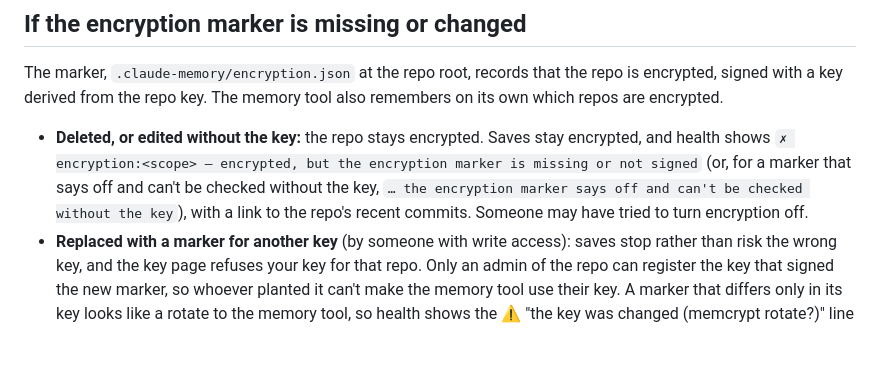
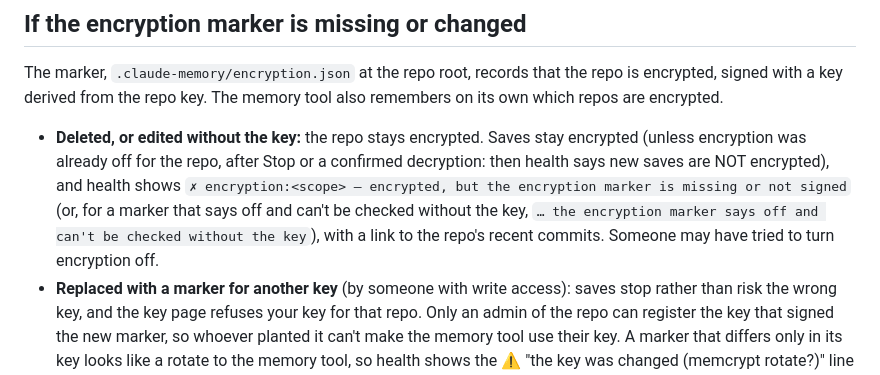
Before and after one commit to davlion/claude-memory-cloud, a Markdown page: docs/ENCRYPTION.md, the part around the change. Drawn GitHub-style; blank space fills up the shorter version.

Commit message:
docs(encryption): a tampered marker on a repo with encryption off doesn't make saves encrypted
Co-Authored-By: Claude Opus 5.5 <noreply@anthropic.com>

```diff
--- a/docs/ENCRYPTION.md
+++ b/docs/ENCRYPTION.md
@@ -231,7 +231,7 @@ Then an admin of the repo registers the new key on the key page (a changed key n
 
 The marker, `.claude-memory/encryption.json` at the repo root, records that the repo is encrypted, signed with a key derived from the repo key. The memory tool also remembers on its own which repos are encrypted.
 
-- **Deleted, or edited without the key:** the repo stays encrypted. Saves stay encrypted, and health shows `✗ encryption:<scope> — encrypted, but the encryption marker is missing or not signed` (or, for a marker that says off and can't be checked without the key, `… the encryption marker says off and can't be checked without the key`), with a link to the repo's recent commits. Someone may have tried to turn encryption off.
+- **Deleted, or edited without the key:** the repo stays encrypted. Saves stay encrypted (unless encryption was already off for the repo, after Stop or a confirmed decryption: then health says new saves are NOT encrypted), and health shows `✗ encryption:<scope> — encrypted, but the encryption marker is missing or not signed` (or, for a marker that says off and can't be checked without the key, `… the encryption marker says off and can't be checked without the key`), with a link to the repo's recent commits. Someone may have tried to turn encryption off.
 - **Replaced with a marker for another key** (by someone with write access): saves stop rather than risk the wrong key, and the key page refuses your key for that repo. Only an admin of the repo can register the key that signed the new marker, so whoever planted it can't make the memory tool use their key. A marker that differs only in its key looks like a rotate to the memory tool, so health shows the ⚠ "the key was changed (memcrypt rotate?)" line rather than ✗: if nobody ran `memcrypt rotate`, treat it as this case.
 
 To recover, review the recent commits and put the last good marker back from the repo's history, for example in a clone:
```
